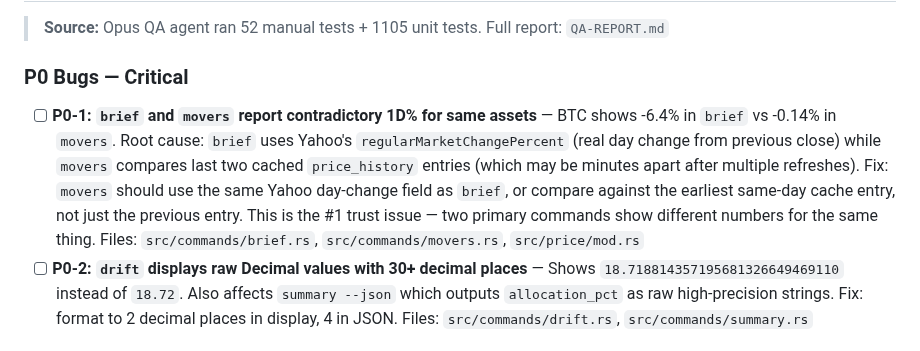
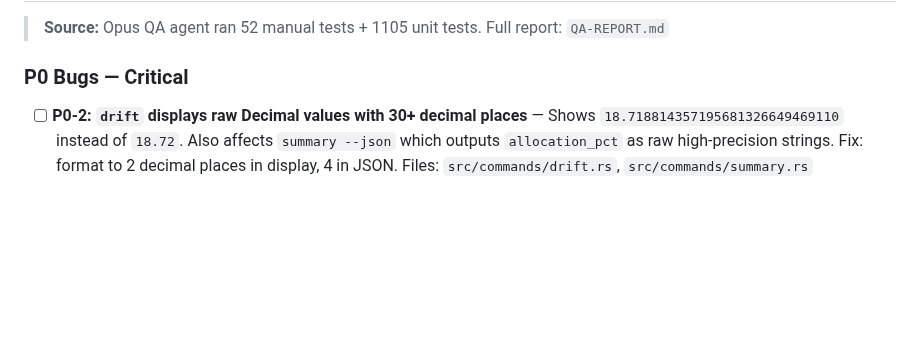
Before and after one commit to skylarsimoncelli/pftui, a Markdown page: TODO.md, the part around the change. Rendered like a GitHub page; blank space fills up the shorter version.

Commit message:
docs: update CHANGELOG.md and TODO.md for P0-1 fix

```diff
--- a/TODO.md
+++ b/TODO.md
@@ -23,7 +23,6 @@
 
 ### P0 Bugs — Critical
 
-- [ ] **P0-1: `brief` and `movers` report contradictory 1D% for same assets** — BTC shows -6.4% in `brief` vs -0.14% in `movers`. Root cause: `brief` uses Yahoo's `regularMarketChangePercent` (real day change from previous close) while `movers` compares last two cached `price_history` entries (which may be minutes apart after multiple refreshes). Fix: `movers` should use the same Yahoo day-change field as `brief`, or compare against the earliest same-day cache entry, not just the previous entry. This is the #1 trust issue — two primary commands show different numbers for the same thing. Files: `src/commands/brief.rs`, `src/commands/movers.rs`, `src/price/mod.rs`
 - [ ] **P0-2: `drift` displays raw Decimal values with 30+ decimal places** — Shows `18.718814357195681326649469110` instead of `18.72`. Also affects `summary --json` which outputs `allocation_pct` as raw high-precision strings. Fix: format to 2 decimal places in display, 4 in JSON. Files: `src/commands/drift.rs`, `src/commands/summary.rs`
 
 ### P1 Bugs — Significant
```
Also changed, not shown: CHANGELOG.md (+7 -6 lines).
